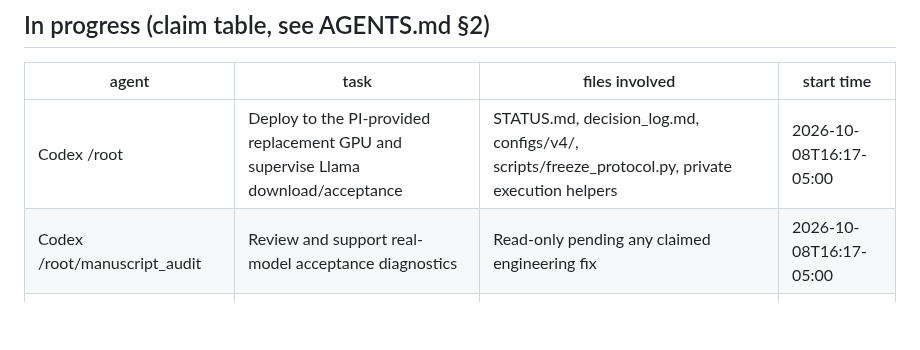
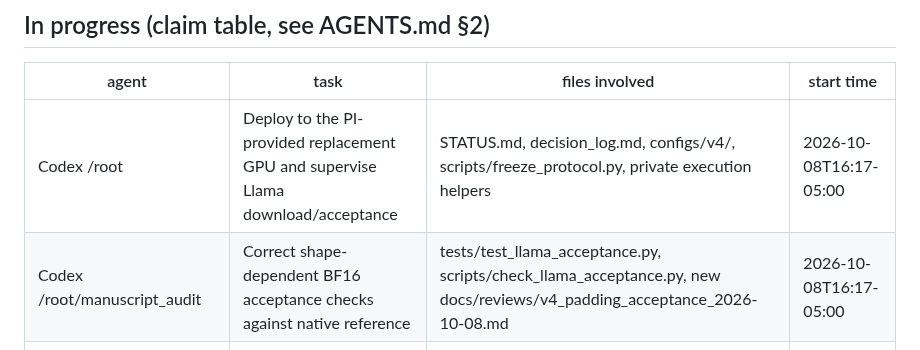
Before and after one commit to BeibaiDraco/mind-connecting, a Markdown page: STATUS.md, the part around the change. Drawn GitHub-style; blank space fills up the shorter version.

Commit message:
docs: claim native-reference GPU acceptance correction

```diff
--- a/STATUS.md
+++ b/STATUS.md
@@ -73,7 +73,7 @@ Last updated: 2026-10-08T15:18-05:00, Codex (Llama assets and offline launch too
 | agent | task | files involved | start time |
 |---|---|---|---|
 | Codex /root | Deploy to the PI-provided replacement GPU and supervise Llama download/acceptance | STATUS.md, decision_log.md, configs/v4/, scripts/freeze_protocol.py, private execution helpers | 2026-10-08T16:17-05:00 |
-| Codex /root/manuscript_audit | Review and support real-model acceptance diagnostics | Read-only pending any claimed engineering fix | 2026-10-08T16:17-05:00 |
+| Codex /root/manuscript_audit | Correct shape-dependent BF16 acceptance checks against native reference | tests/test_llama_acceptance.py, scripts/check_llama_acceptance.py, new docs/reviews/v4_padding_acceptance_2026-10-08.md | 2026-10-08T16:17-05:00 |
 | Codex /root/pdf_visual_audit | Prepare smoke completeness, finite-value, timing and resume audit | scripts/check_v4_smoke.py, tests/test_v4_smoke_audit.py | 2026-10-08T16:17-05:00 |
 | Codex /root/arxiv_requirements | Review phase freeze and staged budget projection prerequisites | Read-only; new review if needed | 2026-10-08T16:17-05:00 |
 
```
